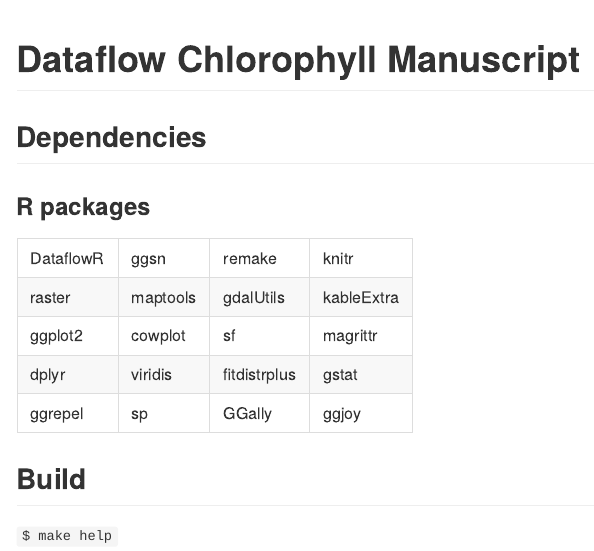
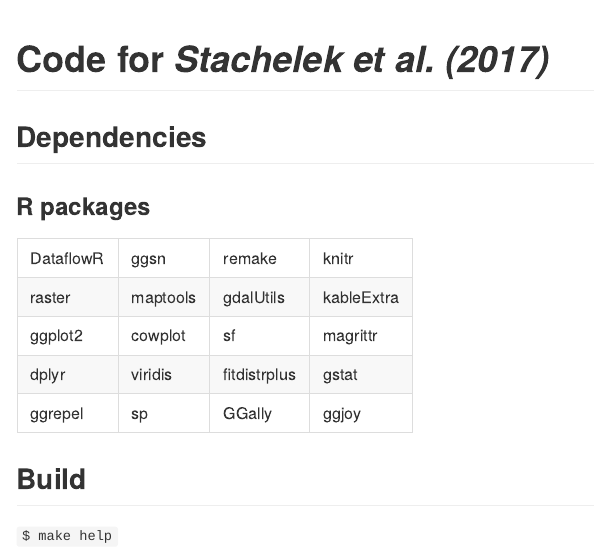
Before and after one commit to jsta/dataflowchl, an R Markdown document (README.Rmd): the page in a window 1100 px wide, from its top. The pictures show the output file README.md that the author committed with the source, drawn offline in the style of GitHub.

Commit message:
better readme title

````diff
--- a/README.Rmd
+++ b/README.Rmd
@@ -7,7 +7,7 @@
 knitr::opts_chunk$set(echo = TRUE)
 ```
 
-# Dataflow Chlorophyll Manuscript
+# Code for _Stachelek et al. (2017)_
 
 ## Dependencies
 ### R packages
````
Also changed, not shown: README.md.
